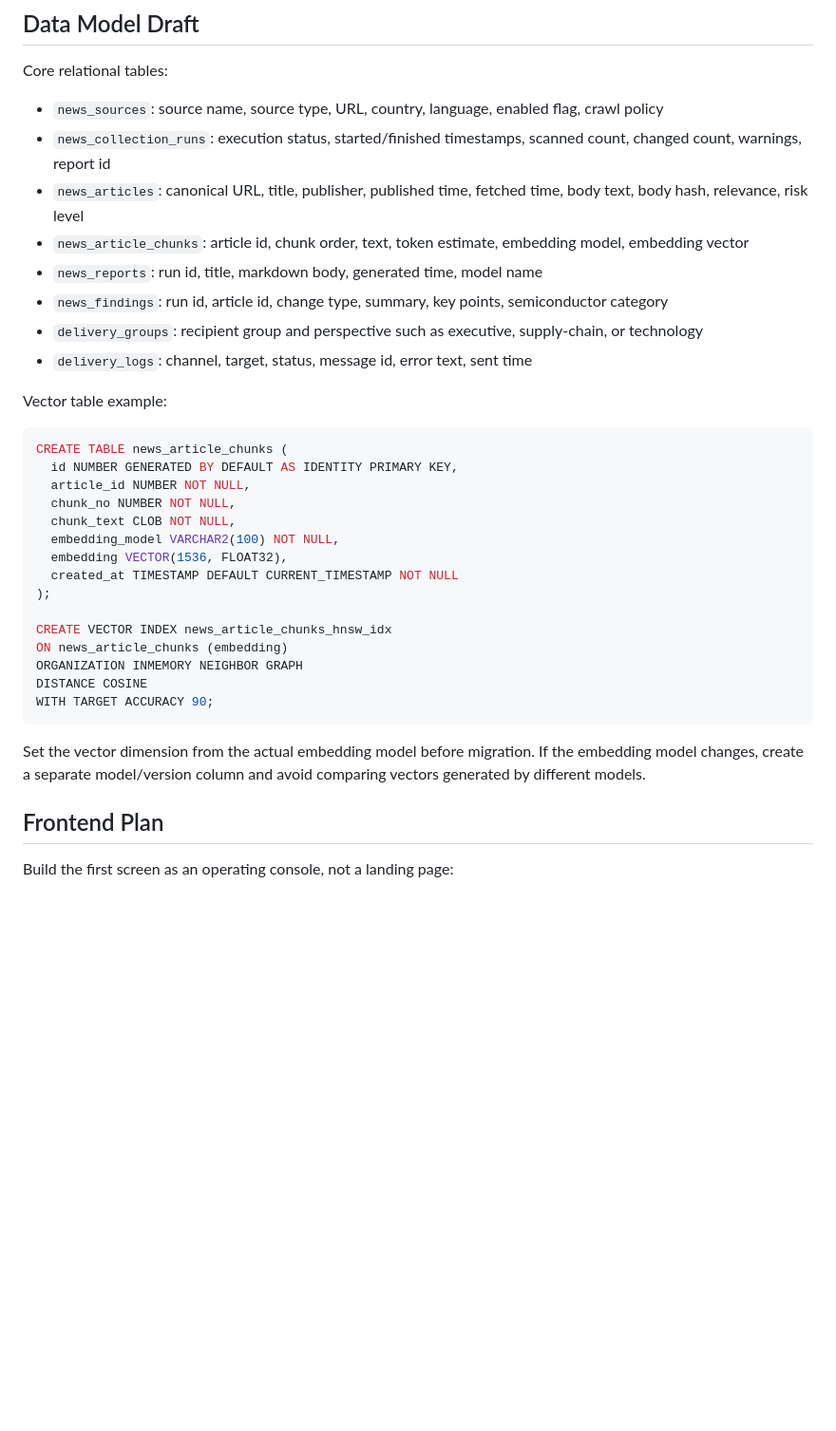
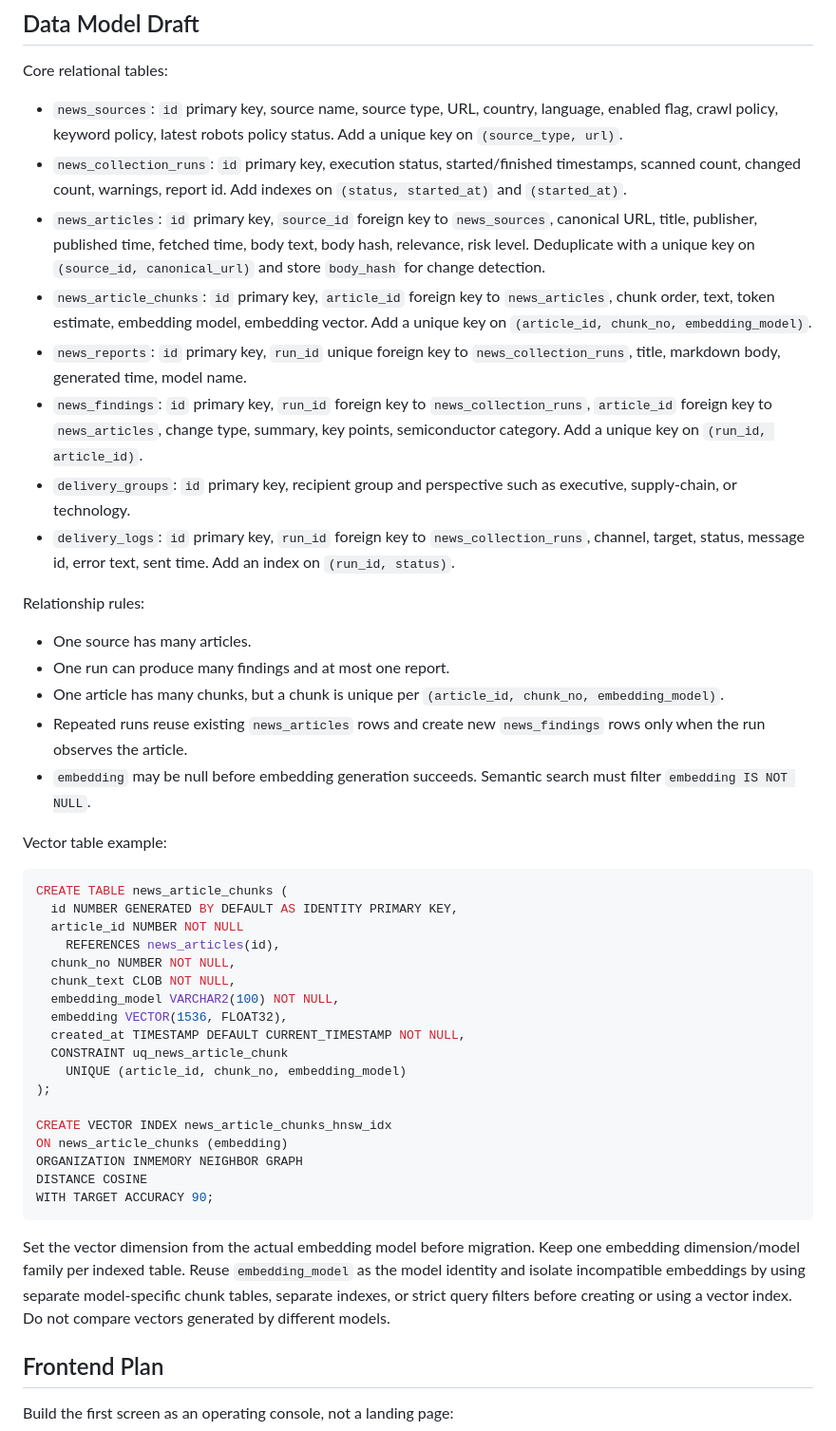
Before and after one commit to miro-oss/external_news_agent, a Markdown page: docs/local-fullstack-plan.md, the part around one of its changes. Shown at 95% size. Rendered like a GitHub page; blank space fills up the shorter version.

````diff
--- a/docs/local-fullstack-plan.md
+++ b/docs/local-fullstack-plan.md
@@ -75,26 +132,37 @@ Do not put Playwright or crawling logic directly into controllers. Model it as a
 
 Core relational tables:
 
-- `news_sources`: source name, source type, URL, country, language, enabled flag, crawl policy
-- `news_collection_runs`: execution status, started/finished timestamps, scanned count, changed count, warnings, report id
-- `news_articles`: canonical URL, title, publisher, published time, fetched time, body text, body hash, relevance, risk level
-- `news_article_chunks`: article id, chunk order, text, token estimate, embedding model, embedding vector
-- `news_reports`: run id, title, markdown body, generated time, model name
-- `news_findings`: run id, article id, change type, summary, key points, semiconductor category
-- `delivery_groups`: recipient group and perspective such as executive, supply-chain, or technology
-- `delivery_logs`: channel, target, status, message id, error text, sent time
+- `news_sources`: `id` primary key, source name, source type, URL, country, language, enabled flag, crawl policy, keyword policy, latest robots policy status. Add a unique key on `(source_type, url)`.
+- `news_collection_runs`: `id` primary key, execution status, started/finished timestamps, scanned count, changed count, warnings, report id. Add indexes on `(status, started_at)` and `(started_at)`.
+- `news_articles`: `id` primary key, `source_id` foreign key to `news_sources`, canonical URL, title, publisher, published time, fetched time, body text, body hash, relevance, risk level. Deduplicate with a unique key on `(source_id, canonical_url)` and store `body_hash` for change detection.
+- `news_article_chunks`: `id` primary key, `article_id` foreign key to `news_articles`, chunk order, text, token estimate, embedding model, embedding vector. Add a unique key on `(article_id, chunk_no, embedding_model)`.
+- `news_reports`: `id` primary key, `run_id` unique foreign key to `news_collection_runs`, title, markdown body, generated time, model name.
+- `news_findings`: `id` primary key, `run_id` foreign key to `news_collection_runs`, `article_id` foreign key to `news_articles`, change type, summary, key points, semiconductor category. Add a unique key on `(run_id, article_id)`.
+- `delivery_groups`: `id` primary key, recipient group and perspective such as executive, supply-chain, or technology.
+- `delivery_logs`: `id` primary key, `run_id` foreign key to `news_collection_runs`, channel, target, status, message id, error text, sent time. Add an index on `(run_id, status)`.
+
+Relationship rules:
+
+- One source has many articles.
+- One run can produce many findings and at most one report.
+- One article has many chunks, but a chunk is unique per `(article_id, chunk_no, embedding_model)`.
+- Repeated runs reuse existing `news_articles` rows and create new `news_findings` rows only when the run observes the article.
+- `embedding` may be null before embedding generation succeeds. Semantic search must filter `embedding IS NOT NULL`.
 
 Vector table example:
 
 ```sql
 CREATE TABLE news_article_chunks (
   id NUMBER GENERATED BY DEFAULT AS IDENTITY PRIMARY KEY,
-  article_id NUMBER NOT NULL,
+  article_id NUMBER NOT NULL
+    REFERENCES news_articles(id),
   chunk_no NUMBER NOT NULL,
   chunk_text CLOB NOT NULL,
   embedding_model VARCHAR2(100) NOT NULL,
   embedding VECTOR(1536, FLOAT32),
-  created_at TIMESTAMP DEFAULT CURRENT_TIMESTAMP NOT NULL
+  created_at TIMESTAMP DEFAULT CURRENT_TIMESTAMP NOT NULL,
+  CONSTRAINT uq_news_article_chunk
+    UNIQUE (article_id, chunk_no, embedding_model)
 );
 
 CREATE VECTOR INDEX news_article_chunks_hnsw_idx
@@ -104,7 +172,7 @@ DISTANCE COSINE
 WITH TARGET ACCURACY 90;
 ```
 
-Set the vector dimension from the actual embedding model before migration. If the embedding model changes, create a separate model/version column and avoid comparing vectors generated by different models.
+Set the vector dimension from the actual embedding model before migration. Keep one embedding dimension/model family per indexed table. Reuse `embedding_model` as the model identity and isolate incompatible embeddings by using separate model-specific chunk tables, separate indexes, or strict query filters before creating or using a vector index. Do not compare vectors generated by different models.
 
 ## Frontend Plan
 
````
Also changed, not shown: other parts of docs/local-fullstack-plan.md (+66 -3 lines).
